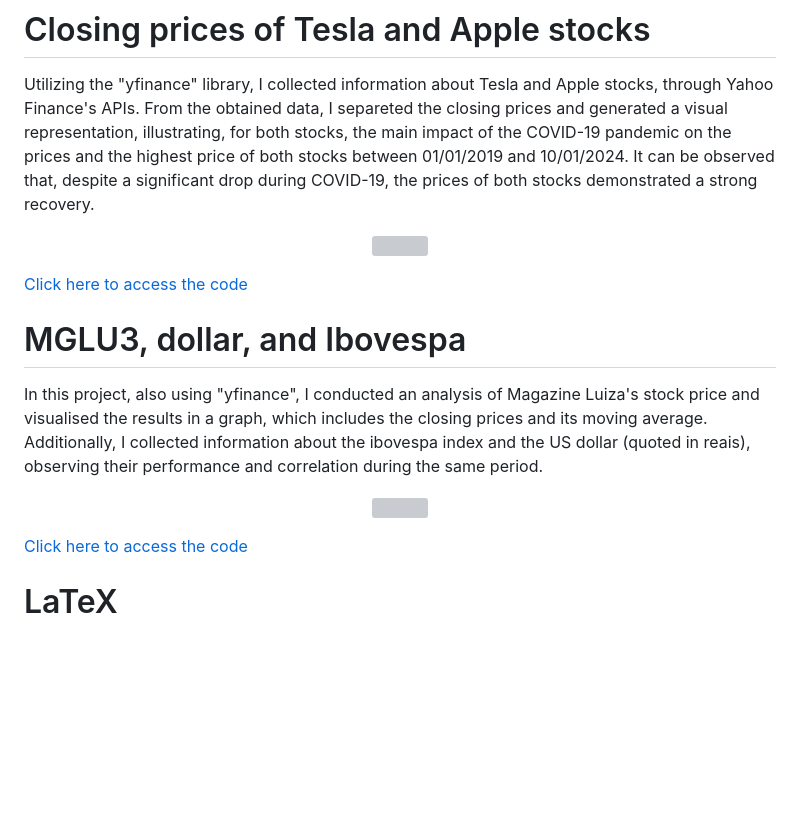
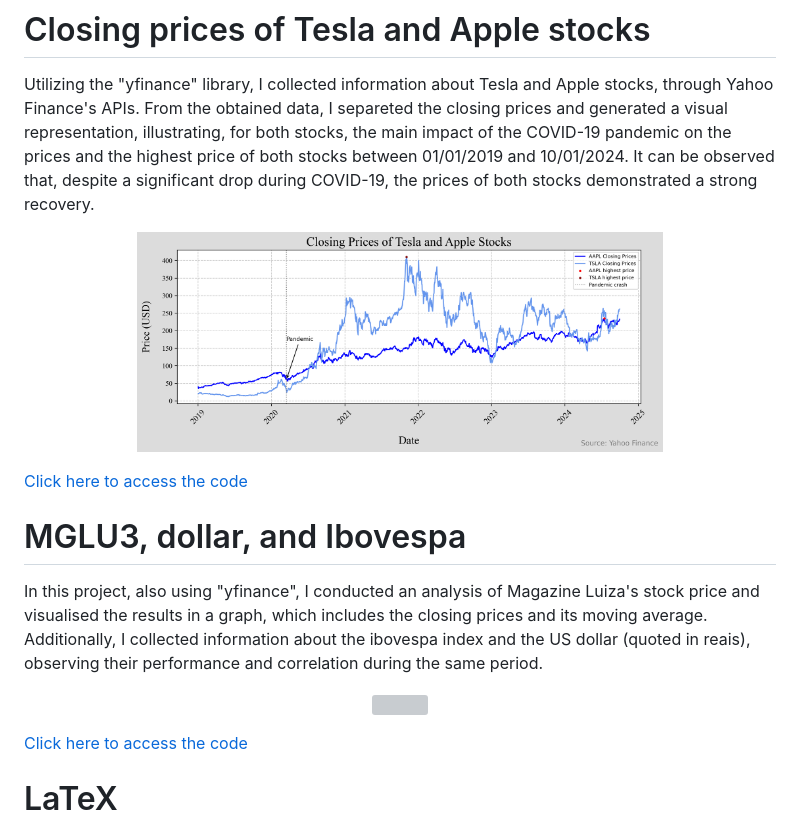
Before and after one commit to Danieldnv/portfolio_english, a Markdown page: README.md, the part around one of its changes. GitHub-like rendering; blank space fills up the shorter version; grey boxes are pictures that could not be loaded.

```diff
--- a/README.md
+++ b/README.md
@@ -29,7 +29,7 @@ Utilizing the "yfinance" library, I collected information about Tesla and Apple
 It can be observed that, despite a significant drop during COVID-19, the prices of both stocks demonstrated a strong recovery.
 
 <p align="center">
-  <img src="images/df6831ef-faf7-4f53-b3ac-21cd29a3d408.png" width="70%">
+  <img src="images/64ccf5c5-06d2-4960-9183-5b563b4b5b5c.png" width="70%">
 </p>
 
 [Click here to access the code]()
```
Also changed, not shown: other parts of README.md (+1 -1 lines).
